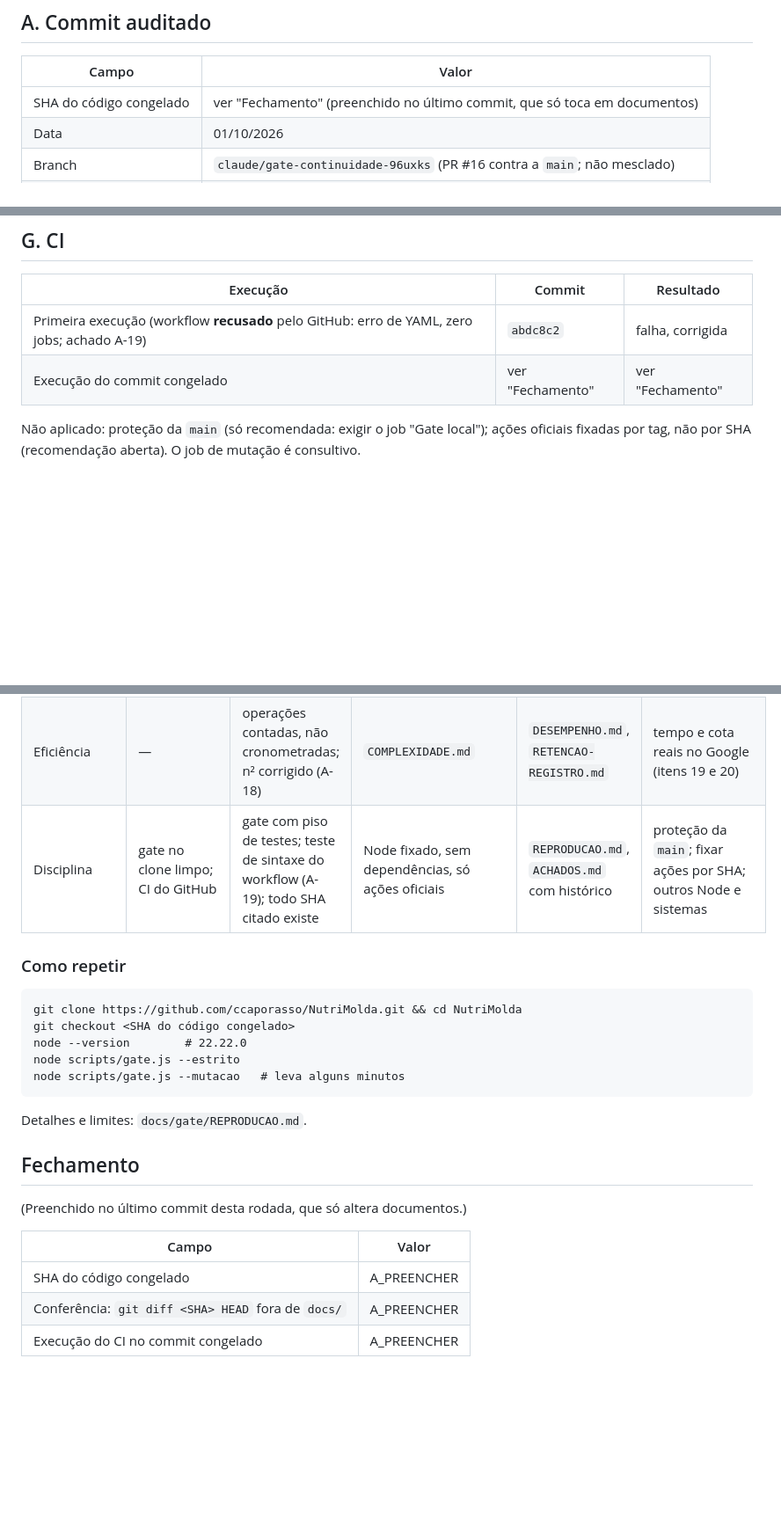
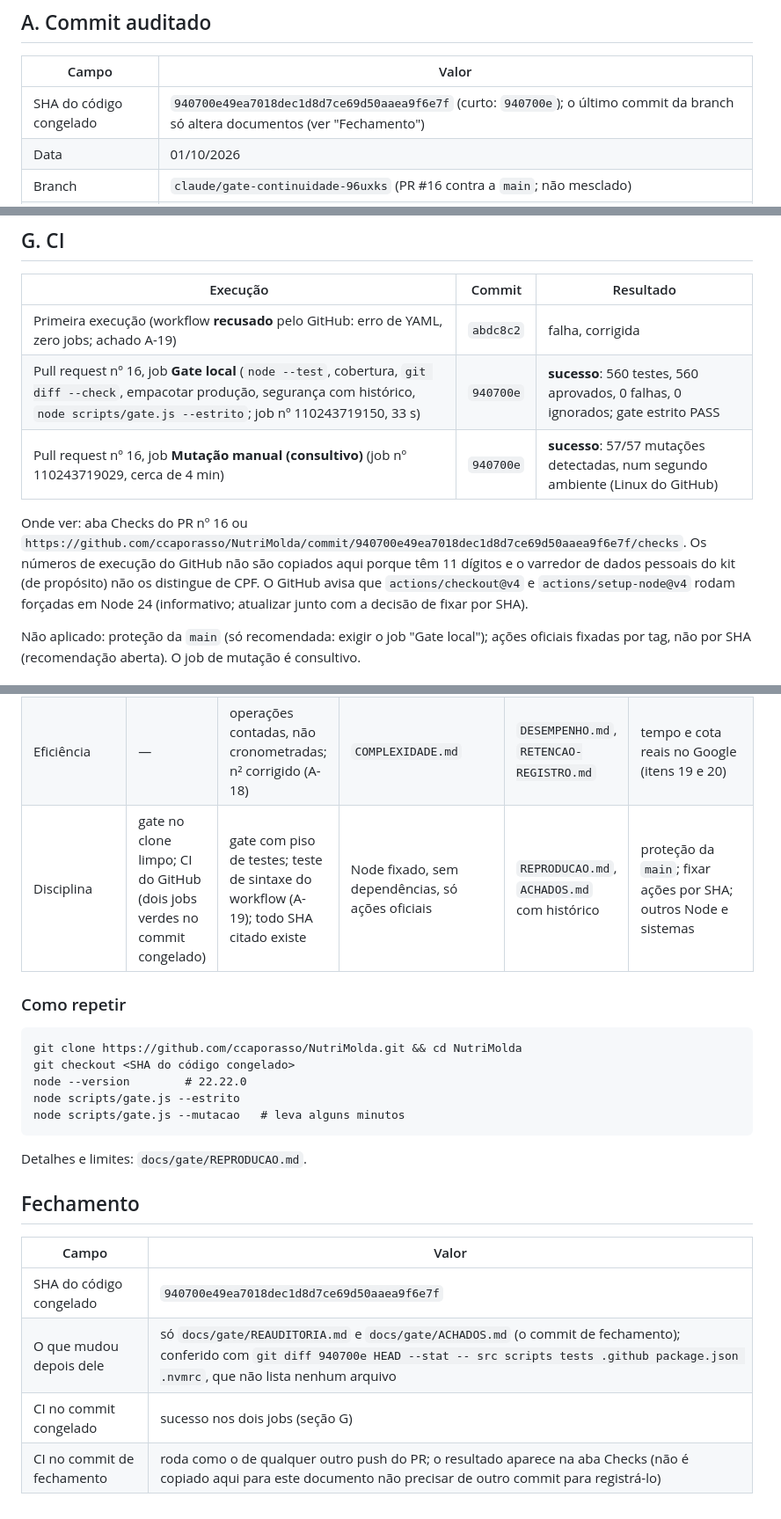
Before and after one commit to ccaporasso/NutriMolda, a Markdown page: docs/gate/REAUDITORIA.md, 3 parts joined by grey strips. Shown at 88% size. GitHub-like rendering; blank space fills up the shorter version.

Commit message:
Gate H: fechamento da reauditoria (SHA congelado e CI observado)
Preenche docs/gate/REAUDITORIA.md e o achado A-19 com o commit congelado
(940700e) e com a execucao real do CI no GitHub: job "Gate local" (560 testes,
gate estrito PASS) e job de mutacao (57/57) verdes. So documentos.

Co-Authored-By: Claude Sonnet 5.5 <noreply@anthropic.com>
Claude-Session: https://claude.ai/code/session_01Tx7T9paH23MwPEUaE8FwWa

```diff
--- a/docs/gate/REAUDITORIA.md
+++ b/docs/gate/REAUDITORIA.md
@@ -11,7 +11,7 @@ Duas observações de método:
 
 | Campo | Valor |
 |---|---|
-| SHA do código congelado | ver "Fechamento" (preenchido no último commit, que só toca em documentos) |
+| SHA do código congelado | `940700e49ea7018dec1d8d7ce69d50aaea9f6e7f` (curto: `940700e`); o último commit da branch só altera documentos (ver "Fechamento") |
 | Data | 01/10/2026 |
 | Branch | `claude/gate-continuidade-96uxks` (PR #16 contra a `main`; não mesclado) |
 | Base | `4ead36c` (main da auditoria anterior) |
@@ -99,7 +99,10 @@ Resultado de `node scripts/empacotar-producao.js` (conferido pelo gate): "Pacote
 | Execução | Commit | Resultado |
 |---|---|---|
 | Primeira execução (workflow **recusado** pelo GitHub: erro de YAML, zero jobs; achado A-19) | `abdc8c2` | falha, corrigida |
-| Execução do commit congelado | ver "Fechamento" | ver "Fechamento" |
+| Pull request nº 16, job **Gate local** (`node --test`, cobertura, `git diff --check`, empacotar produção, segurança com histórico, `node scripts/gate.js --estrito`; job nº 110243719150, 33 s) | `940700e` | **sucesso**: 560 testes, 560 aprovados, 0 falhas, 0 ignorados; gate estrito PASS |
+| Pull request nº 16, job **Mutação manual (consultivo)** (job nº 110243719029, cerca de 4 min) | `940700e` | **sucesso**: 57/57 mutações detectadas, num segundo ambiente (Linux do GitHub) |
+
+Onde ver: aba Checks do PR nº 16 ou `https://github.com/ccaporasso/NutriMolda/commit/940700e49ea7018dec1d8d7ce69d50aaea9f6e7f/checks`. Os números de execução do GitHub não são copiados aqui porque têm 11 dígitos e o varredor de dados pessoais do kit (de propósito) não os distingue de CPF. O GitHub avisa que `actions/checkout@v4` e `actions/setup-node@v4` rodam forçadas em Node 24 (informativo; atualizar junto com a decisão de fixar por SHA).
 
 Não aplicado: proteção da `main` (só recomendada: exigir o job "Gate local"); ações oficiais fixadas por tag, não por SHA (recomendação aberta). O job de mutação é consultivo.
 
@@ -169,7 +173,7 @@ Os sete eliminadores do Gate v1.0 **não estão no repositório nem no roteiro e
 | Integridade | — | seção D; invariantes com cenários gerados; falha injetada em cada passo | trava antes de ler, identidade conferida antes de gravar | `MATRIZ-INTEGRIDADE.md` | Google real: `appProperties`, `LockService`, atomicidade do Planilhas |
 | Segurança | — | seção E: segredos, dados pessoais, escopos, fórmula, logs | lista de escopos e serviços | `SEGURANCA-LOCAL.md`, `SERVICOS-GOOGLE.md` | isolamento entre contas, OAuth concedido, Stackdriver, Excel |
 | Eficiência | — | operações contadas, não cronometradas; n² corrigido (A-18) | `COMPLEXIDADE.md` | `DESEMPENHO.md`, `RETENCAO-REGISTRO.md` | tempo e cota reais no Google (itens 19 e 20) |
-| Disciplina | gate no clone limpo; CI do GitHub | gate com piso de testes; teste de sintaxe do workflow (A-19); todo SHA citado existe | Node fixado, sem dependências, só ações oficiais | `REPRODUCAO.md`, `ACHADOS.md` com histórico | proteção da `main`; fixar ações por SHA; outros Node e sistemas |
+| Disciplina | gate no clone limpo; CI do GitHub (dois jobs verdes no commit congelado) | gate com piso de testes; teste de sintaxe do workflow (A-19); todo SHA citado existe | Node fixado, sem dependências, só ações oficiais | `REPRODUCAO.md`, `ACHADOS.md` com histórico | proteção da `main`; fixar ações por SHA; outros Node e sistemas |
 
 ### Como repetir
 
@@ -185,10 +189,9 @@ Detalhes e limites: `docs/gate/REPRODUCAO.md`.
 
 ## Fechamento
 
-(Preenchido no último commit desta rodada, que só altera documentos.)
-
 | Campo | Valor |
 |---|---|
-| SHA do código congelado | A_PREENCHER |
-| Conferência: `git diff <SHA> HEAD` fora de `docs/` | A_PREENCHER |
-| Execução do CI no commit congelado | A_PREENCHER |
+| SHA do código congelado | `940700e49ea7018dec1d8d7ce69d50aaea9f6e7f` |
+| O que mudou depois dele | só `docs/gate/REAUDITORIA.md` e `docs/gate/ACHADOS.md` (o commit de fechamento); conferido com `git diff 940700e HEAD --stat -- src scripts tests .github package.json .nvmrc`, que não lista nenhum arquivo |
+| CI no commit congelado | sucesso nos dois jobs (seção G) |
+| CI no commit de fechamento | roda como o de qualquer outro push do PR; o resultado aparece na aba Checks (não é copiado aqui para este documento não precisar de outro commit para registrá-lo) |
```
Also changed, not shown: other parts of docs/gate/REAUDITORIA.md (+3 -2 lines), docs/gate/ACHADOS.md (+1 -1 lines).
